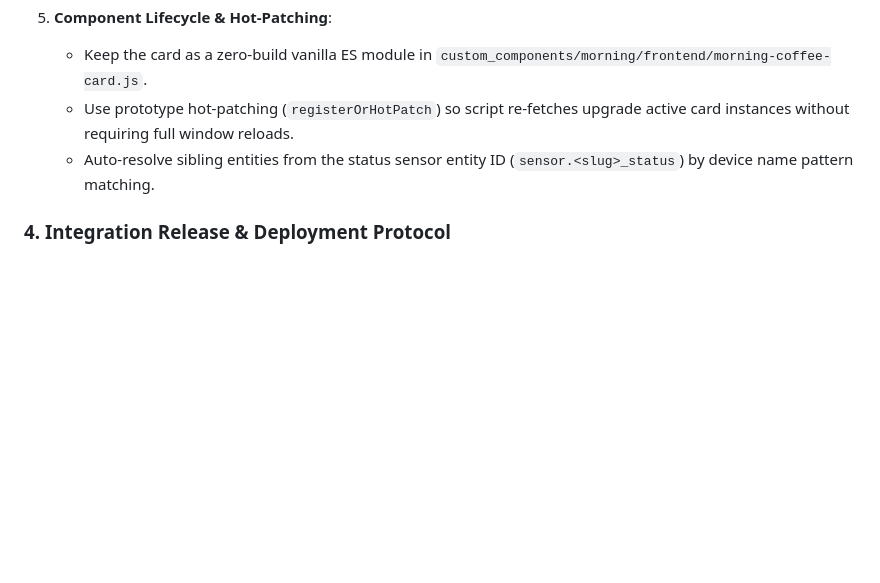
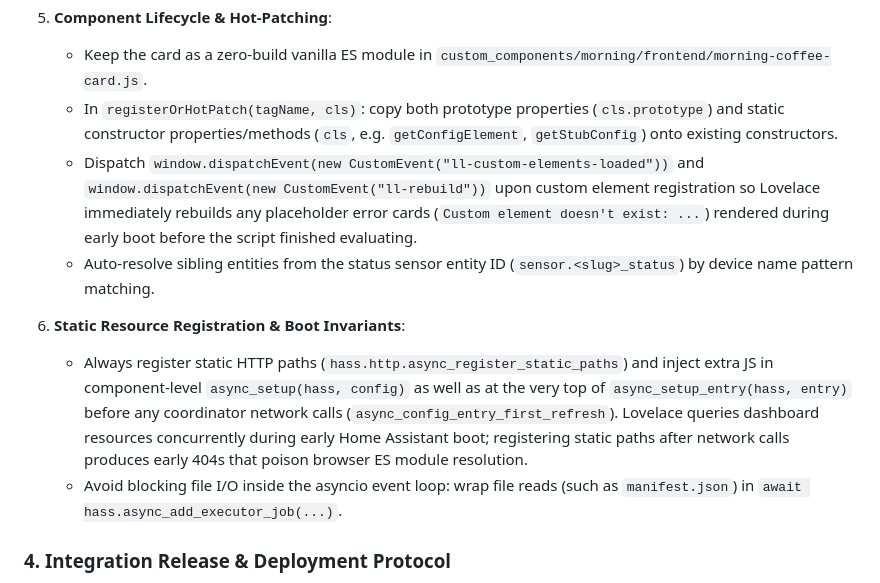
Before and after one commit to arcsur/ha-morning, a Markdown page: AGENTS.md, the part around the change. Rendered like a GitHub page; blank space fills up the shorter version.

Commit message:
docs: add static resource boot registration and card rebuild invariants to AGENTS.md

```diff
--- a/AGENTS.md
+++ b/AGENTS.md
@@ -45,8 +45,13 @@
 
 5. **Component Lifecycle & Hot-Patching**:
    - Keep the card as a zero-build vanilla ES module in `custom_components/morning/frontend/morning-coffee-card.js`.
-   - Use prototype hot-patching (`registerOrHotPatch`) so script re-fetches upgrade active card instances without requiring full window reloads.
+   - In `registerOrHotPatch(tagName, cls)`: copy both prototype properties (`cls.prototype`) and static constructor properties/methods (`cls`, e.g. `getConfigElement`, `getStubConfig`) onto existing constructors.
+   - Dispatch `window.dispatchEvent(new CustomEvent("ll-custom-elements-loaded"))` and `window.dispatchEvent(new CustomEvent("ll-rebuild"))` upon custom element registration so Lovelace immediately rebuilds any placeholder error cards (`Custom element doesn't exist: ...`) rendered during early boot before the script finished evaluating.
    - Auto-resolve sibling entities from the status sensor entity ID (`sensor.<slug>_status`) by device name pattern matching.
+
+6. **Static Resource Registration & Boot Invariants**:
+   - Always register static HTTP paths (`hass.http.async_register_static_paths`) and inject extra JS in component-level `async_setup(hass, config)` as well as at the very top of `async_setup_entry(hass, entry)` before any coordinator network calls (`async_config_entry_first_refresh`). Lovelace queries dashboard resources concurrently during early Home Assistant boot; registering static paths after network calls produces early 404s that poison browser ES module resolution.
+   - Avoid blocking file I/O inside the asyncio event loop: wrap file reads (such as `manifest.json`) in `await hass.async_add_executor_job(...)`.
 
 ### 4. Integration Release & Deployment Protocol
 - When modifying integration backend code or the Lovelace card:
```
